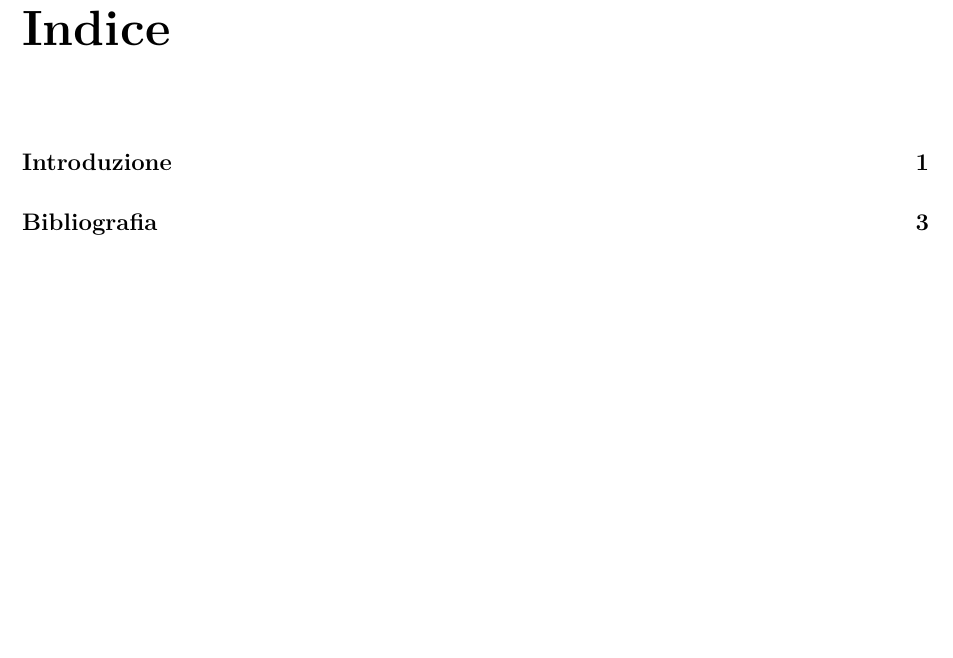
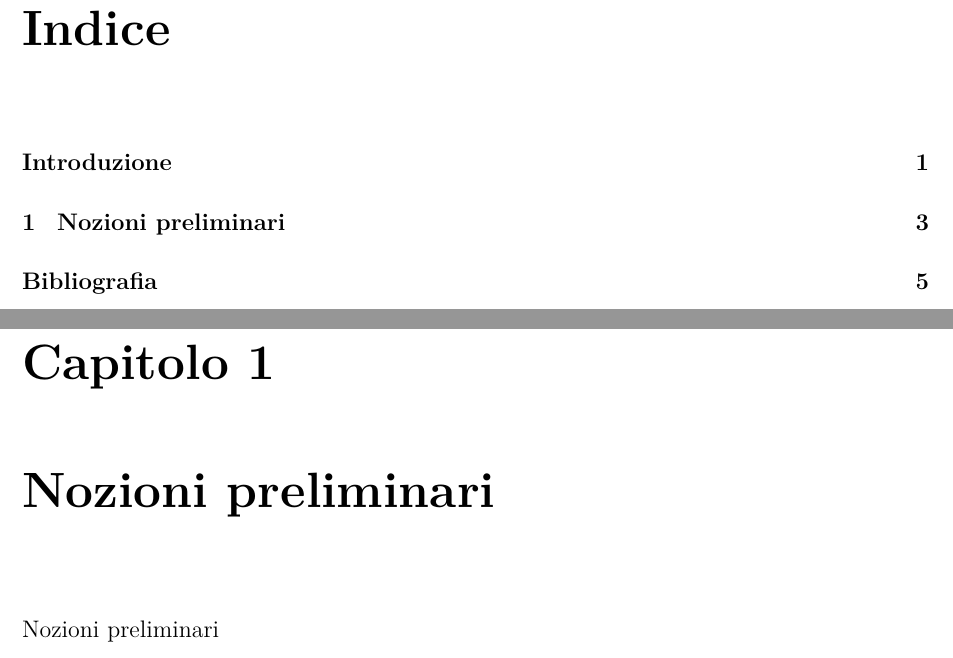
Before and after one commit to mattia-toffolon/QAP, a LaTeX book (Document/Tesi.tex, which reads Document/Nozioni.tex): part of page 5 of 9 before the commit and two parts of pages 5 and 9 of 11 after it, the two joined at a grey line, cut so that both start at the same text, the shorter picture padded with empty space. Compiled offline with pdfLaTeX.

Commit message:
Doc update

```diff
--- /dev/null
+++ b/Document/Nozioni.tex
@@ -0,0 +1 @@
+Nozioni preliminari
--- a/Document/Tesi.tex
+++ b/Document/Tesi.tex
@@ -79,6 +79,11 @@
 \addcontentsline{toc}{chapter}{Introduzione}
 \input{Introduzione.tex} % importa il capitolo dal corrispondente file
 
+\clearpage{\pagestyle{plain}\cleardoublepage} % inizia il nuovo capitolo su di una pagina dispari
+\chapter{Nozioni preliminari} % nome capitolo
+\label{chapter:primo} % label capitolo
+\input{Nozioni.tex} % importa il capitolo dal corrispondente file
+
 \pagestyle{plain}
 \cleardoublepage
 \chapter*{Bibliografia} % nome capitolo
```
Also changed, not shown: Document/Tesi.pdf, 2 other files.
